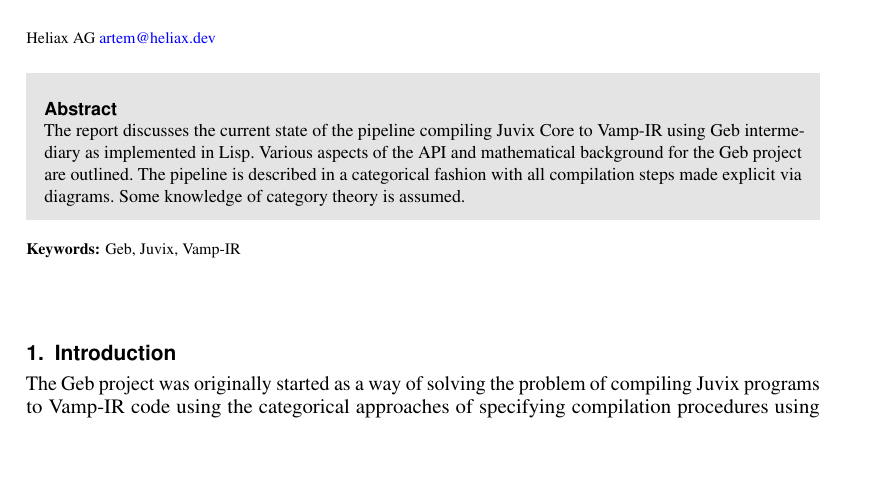
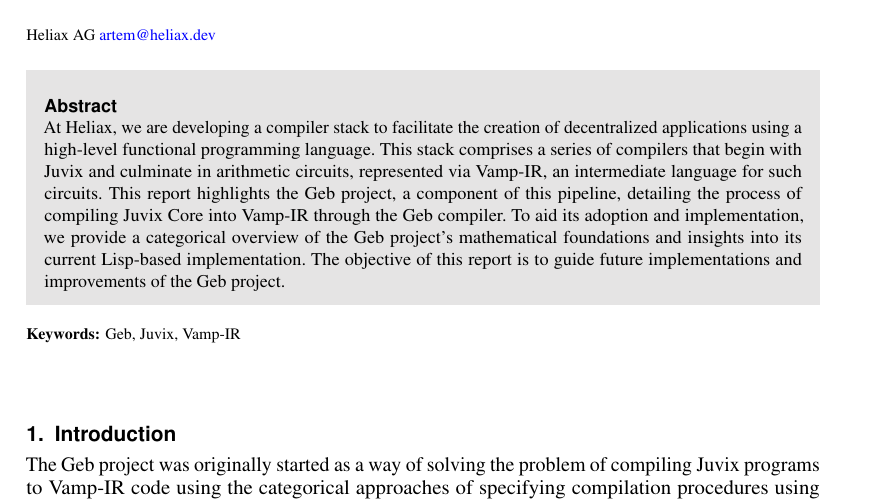
Before and after one commit to anoma/ART-2023-Gureev-Cubides-Geb-Pipeline, a LaTeX document (main.tex): part of page 1 of 7, cut so that both start at the same text, the shorter picture padded with empty space. Compiled offline with pdfLaTeX.

Commit message:
Update on Overleaf.

```diff
--- a/main.tex
+++ b/main.tex
@@ -3,8 +3,19 @@
 \input{metadata}
 
 \begin{abstract}
-The report discusses the current state of the pipeline compiling Juvix Core to Vamp-IR using Geb intermediary as implemented in Lisp. Various aspects of the API and mathematical background for the Geb project are outlined. The pipeline is described in a categorical fashion with all compilation steps made explicit via diagrams. Some knowledge of category theory is assumed.
+  At Heliax, we are developing a compiler stack to facilitate the creation
+  of decentralized applications using a high-level functional programming
+  language. This stack comprises a series of compilers that begin with
+  Juvix and culminate in arithmetic circuits, represented via Vamp-IR, an
+  intermediate language for such circuits. This report highlights the Geb
+  project, a component of this pipeline, detailing the process of compiling
+  Juvix Core into Vamp-IR through the Geb compiler. To aid its adoption and
+  implementation, we provide a categorical overview of the Geb project's
+  mathematical foundations and insights into its current Lisp-based
+  implementation. The objective of this report is to guide future
+  implementations and improvements of the Geb project.
 \end{abstract}
+
 
 \begin{keywords}
 Geb, Juvix, Vamp-IR
```
